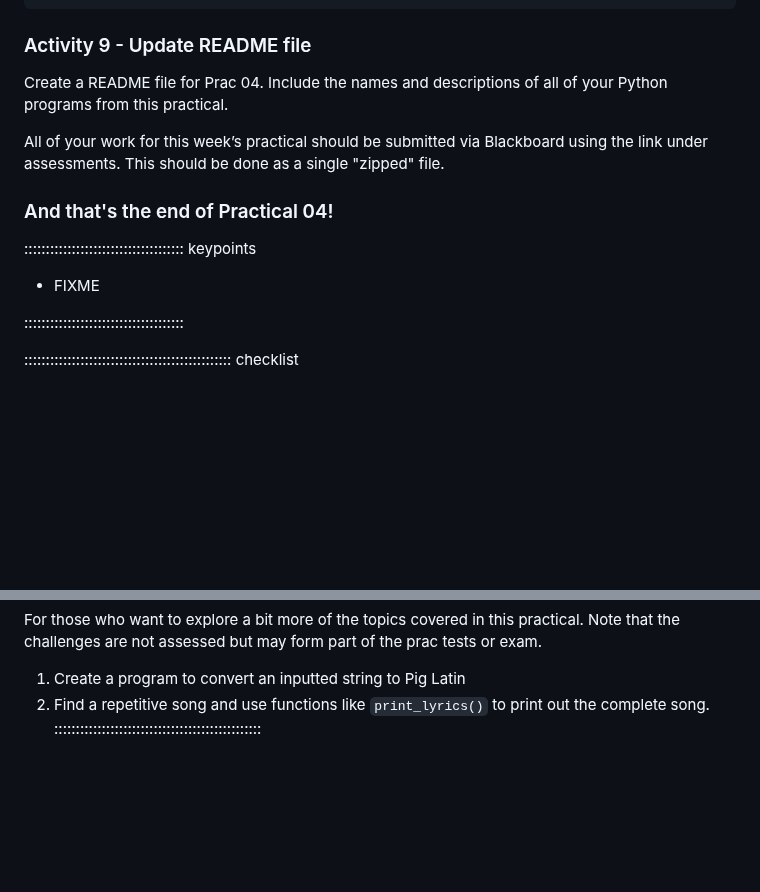
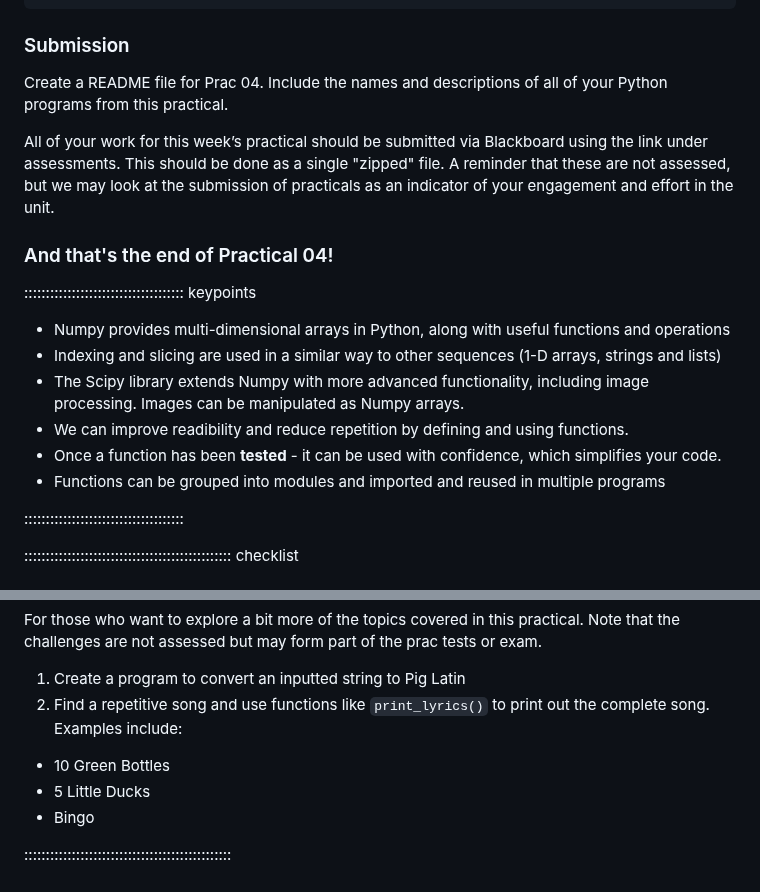
Before and after one commit to COMP1005/COMP1005old2.github.io, a Markdown page: episodes/prac04.md, 2 parts joined by grey strips. Drawn GitHub-style; blank space fills up the shorter version.

````diff
--- a/episodes/prac04.md
+++ b/episodes/prac04.md
@@ -202,18 +202,24 @@ if __name__ == '__main__':
     main()
 ```
 
-### Activity 9 - Update README file
+### Submission
 
 Create a README file for Prac 04. Include the names and descriptions of all of your Python programs from this practical.
 
 All of your work for this week’s practical should be submitted via Blackboard using the link under assessments. This
-should be done as a single "zipped" file.
+should be done as a single "zipped" file. A reminder that these are not assessed, but we may look at the submission of practicals as an indicator of your engagement and effort in the unit.
 
 ### And that's the end of Practical 04!
 
 ::::::::::::::::::::::::::::::::::::: keypoints
 
-- FIXME
+* Numpy provides multi-dimensional arrays in Python, along with useful functions and operations
+* Indexing and slicing are used in a similar way to other sequences (1-D arrays, strings and lists)
+* The Scipy library extends Numpy with more advanced functionality, including image processing. Images can be manipulated as Numpy arrays.
+* We can improve readibility and reduce repetition by defining and using functions.
+* Once a function has been **tested** - it can be used with confidence, which simplifies your code.
+* Functions can be grouped into modules and imported and reused in multiple programs
+
 
 :::::::::::::::::::::::::::::::::::::
 
@@ -238,5 +244,9 @@ For those who want to explore a bit more of the topics covered in this practical
 assessed but may form part of the prac tests or exam.
 
 1. Create a program to convert an inputted string to Pig Latin
-2. Find a repetitive song and use functions like ```print_lyrics()``` to print out the complete song.
+2. Find a repetitive song and use functions like ```print_lyrics()``` to print out the complete song. Examples include:
+  * 10 Green Bottles
+  * 5 Little Ducks
+  * Bingo
+
 ::::::::::::::::::::::::::::::::::::::::::::::::
````
